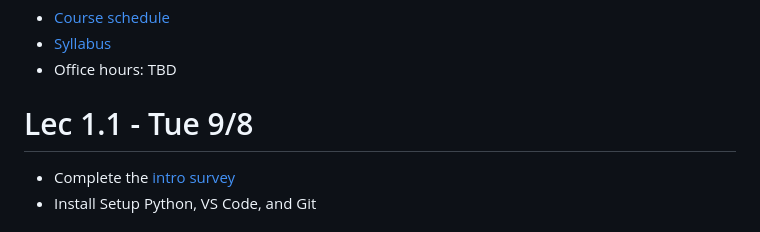
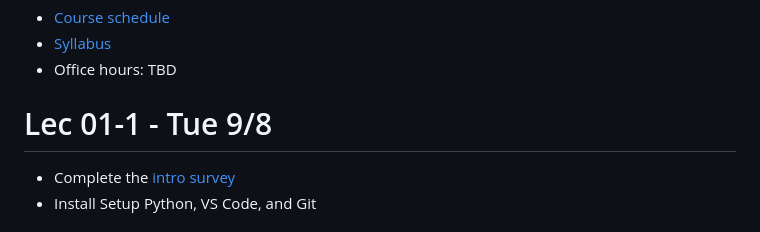
Before and after one commit to 2026-09-SDS293/SDS293_lectures, a Markdown page: README.md, the part around the change. Drawn GitHub-style.

```diff
--- a/README.md
+++ b/README.md
@@ -5,7 +5,7 @@
 - Office hours: TBD
 
 
-# Lec 1.1 - Tue 9/8
+# Lec 01-1 - Tue 9/8
 
 - Complete the [intro survey](https://docs.google.com/forms/d/e/1FAIpQLSfXhSZsNHNlPshataatZIwl2ZacBl7o_sUbQ-kkH0hGFCkjQw/viewform)
 - Install Setup Python, VS Code, and Git
```
